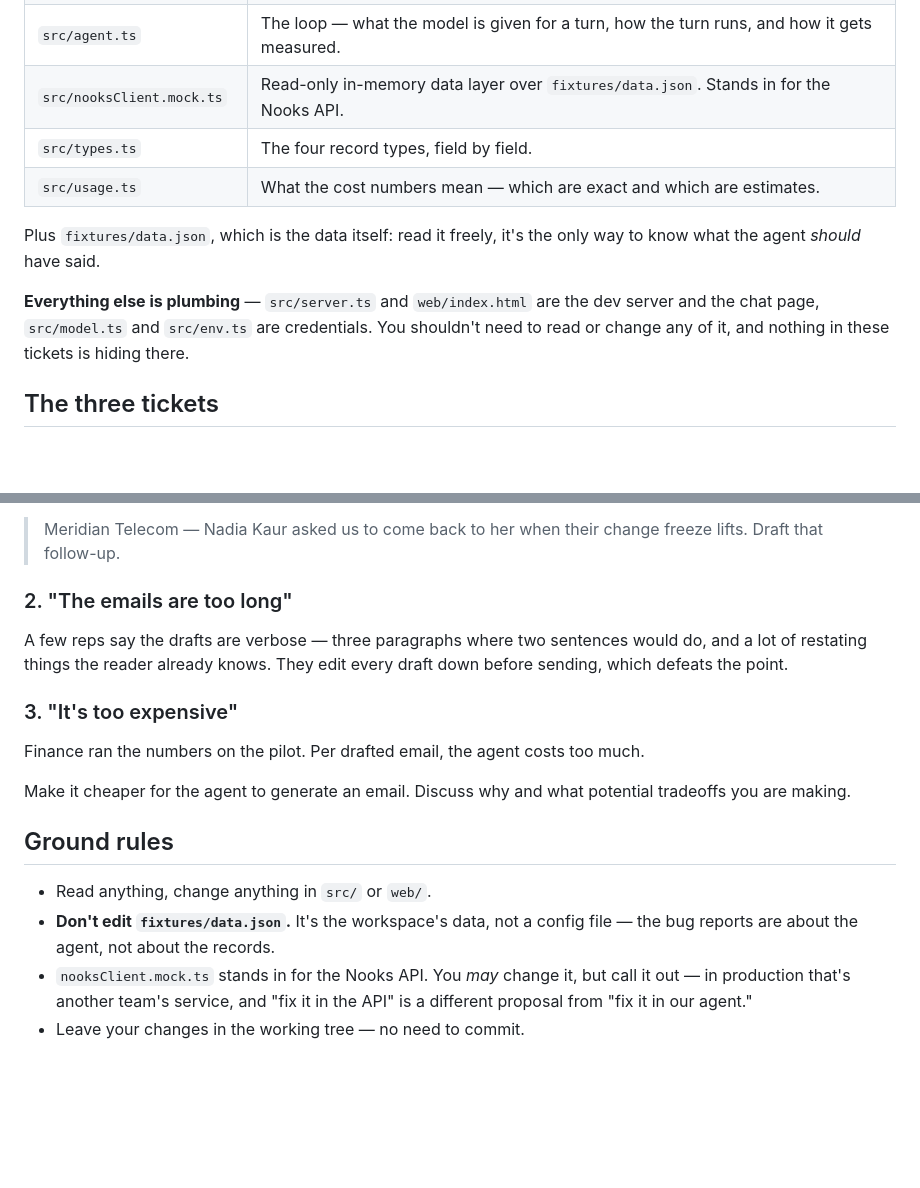
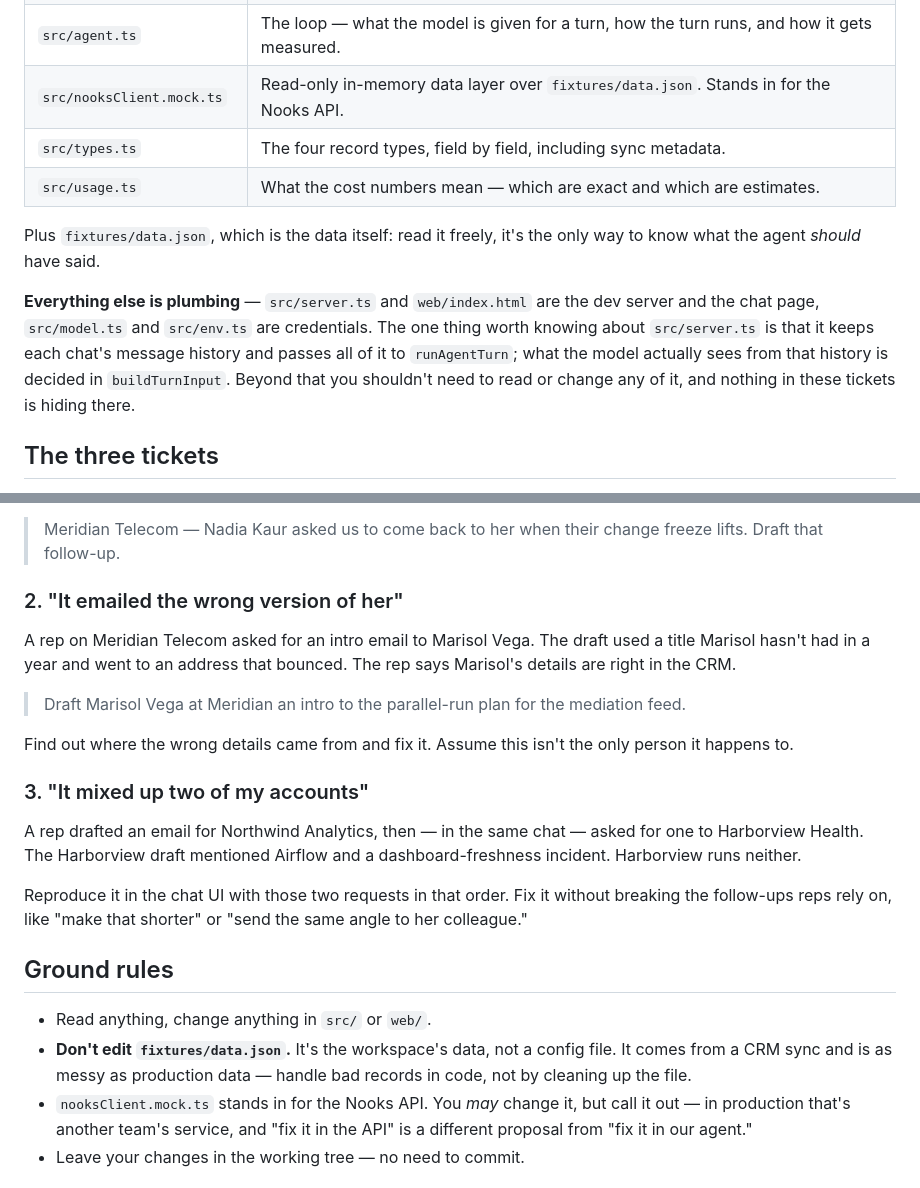
Before and after one commit to NooksApp/nooks-agent-interview, a Markdown page: README.md, 2 parts joined by grey strips. GitHub-like rendering; blank space fills up the shorter version.

Commit message:
README: replace length/cost tickets with duplicate-record and cross-account bugs
Tickets 2 and 3 now describe concrete, checkable failures: a stale duplicate
prospect record and context leaking between accounts in one chat. Also notes
where chat history lives and that fixture data is messy CRM output.

Co-Authored-By: Claude Opus 5.5 <noreply@anthropic.com>
Claude-Session: https://claude.ai/code/session_01Wee1q5qnffQg6YSaxqGqvE

```diff
--- a/README.md
+++ b/README.md
@@ -71,7 +71,7 @@ order worth reading them:
 | `src/tools/get-account.ts` | The agent's only tool: an account, the people at it, and their call and email history. |
 | `src/agent.ts` | The loop — what the model is given for a turn, how the turn runs, and how it gets measured. |
 | `src/nooksClient.mock.ts` | Read-only in-memory data layer over `fixtures/data.json`. Stands in for the Nooks API. |
-| `src/types.ts` | The four record types, field by field. |
+| `src/types.ts` | The four record types, field by field, including sync metadata. |
 | `src/usage.ts` | What the cost numbers mean — which are exact and which are estimates. |
 
 Plus `fixtures/data.json`, which is the data itself: read it freely, it's the
@@ -79,7 +79,10 @@ only way to know what the agent *should* have said.
 
 **Everything else is plumbing** — `src/server.ts` and `web/index.html` are the
 dev server and the chat page, `src/model.ts` and `src/env.ts` are credentials.
-You shouldn't need to read or change any of it, and nothing in these tickets is
+The one thing worth knowing about `src/server.ts` is that it keeps each chat's
+message history and passes all of it to `runAgentTurn`; what the model actually
+sees from that history is decided in `buildTurnInput`. Beyond that you
+shouldn't need to read or change any of it, and nothing in these tickets is
 hiding there.
 
 ## The three tickets
@@ -98,23 +101,34 @@ Reproduce it, find out why, and fix it. Start with this query in the chat UI:
 > Meridian Telecom — Nadia Kaur asked us to come back to her when their change
 > freeze lifts. Draft that follow-up.
 
-### 2. "The emails are too long"
+### 2. "It emailed the wrong version of her"
 
-A few reps say the drafts are verbose — three paragraphs where two sentences would do,
-and a lot of restating things the reader already knows. They edit every draft
-down before sending, which defeats the point.
+A rep on Meridian Telecom asked for an intro email to Marisol Vega. The draft
+used a title Marisol hasn't had in a year and went to an address that bounced.
+The rep says Marisol's details are right in the CRM.
 
-### 3. "It's too expensive"
+> Draft Marisol Vega at Meridian an intro to the parallel-run plan for the
+> mediation feed.
 
-Finance ran the numbers on the pilot. Per drafted email, the agent costs too much.
+Find out where the wrong details came from and fix it. Assume this isn't the
+only person it happens to.
 
-Make it cheaper for the agent to generate an email. Discuss why and what potential tradeoffs you are making.
+### 3. "It mixed up two of my accounts"
+
+A rep drafted an email for Northwind Analytics, then — in the same chat — asked
+for one to Harborview Health. The Harborview draft mentioned Airflow and a
+dashboard-freshness incident. Harborview runs neither.
+
+Reproduce it in the chat UI with those two requests in that order. Fix it
+without breaking the follow-ups reps rely on, like "make that shorter" or
+"send the same angle to her colleague."
 
 ## Ground rules
 
 - Read anything, change anything in `src/` or `web/`.
 - **Don't edit `fixtures/data.json`.** It's the workspace's data, not a config
-  file — the bug reports are about the agent, not about the records.
+  file. It comes from a CRM sync and is as messy as production data — handle
+  bad records in code, not by cleaning up the file.
 - `nooksClient.mock.ts` stands in for the Nooks API. You *may* change it, but
   call it out — in production that's another team's service, and "fix it in the
   API" is a different proposal from "fix it in our agent."
```
